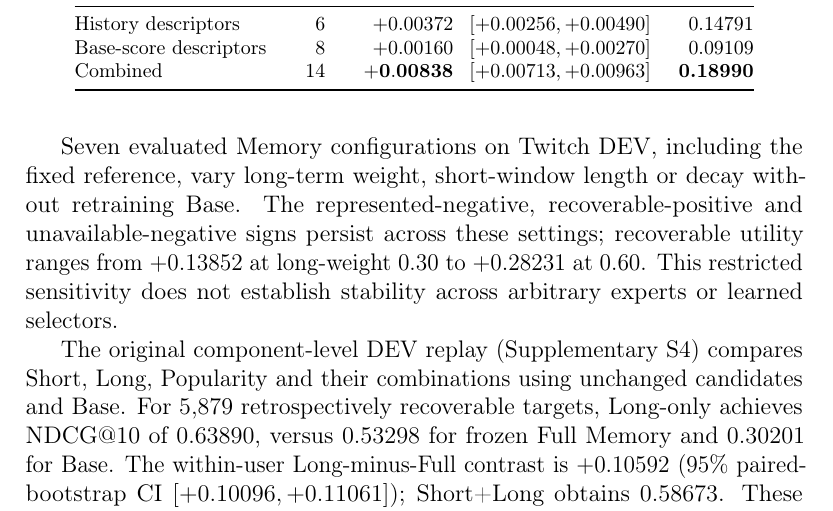
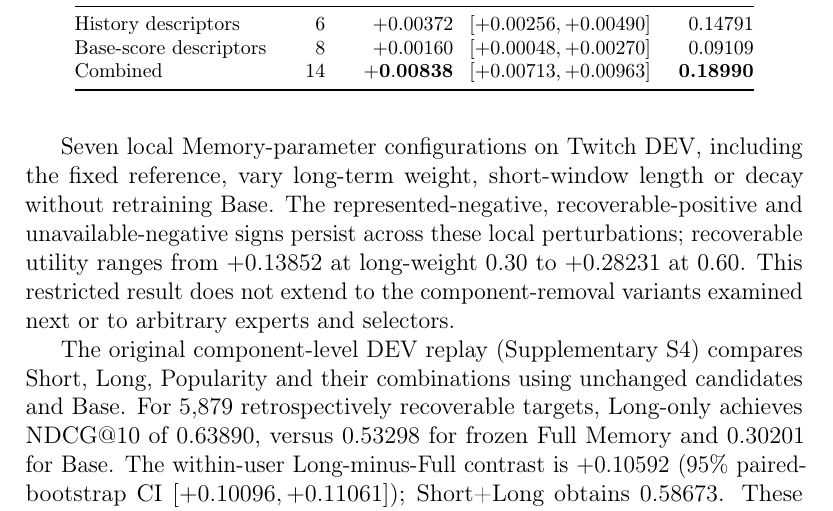
Before and after one commit to mzch0210/KuaiLive-Agent, a LaTeX paper (manuscript/kbs_latex/main.tex): part of page 22 of 27, cut so that both start at the same text. Compiled offline with pdfLaTeX.

Commit message:
KBS full chapter review: distinguish local Memory parameter robustness from separate component-removal sign changes

```diff
--- a/manuscript/kbs_latex/main.tex
+++ b/manuscript/kbs_latex/main.tex
@@ -479,7 +479,7 @@ Combined & 14 & $\mathbf{+0.00838}$ & $[+0.00713,+0.00963]$ & \textbf{0.18990} \
 \end{tabular}
 \end{table}
 
-Seven evaluated Memory configurations on Twitch DEV, including the fixed reference, vary long-term weight, short-window length or decay without retraining Base. The represented-negative, recoverable-positive and unavailable-negative signs persist across these settings; recoverable utility ranges from $+0.13852$ at long-weight 0.30 to $+0.28231$ at 0.60. This restricted sensitivity does not establish stability across arbitrary experts or learned selectors.
+Seven local Memory-parameter configurations on Twitch DEV, including the fixed reference, vary long-term weight, short-window length or decay without retraining Base. The represented-negative, recoverable-positive and unavailable-negative signs persist across these local perturbations; recoverable utility ranges from $+0.13852$ at long-weight 0.30 to $+0.28231$ at 0.60. This restricted result does not extend to the component-removal variants examined next or to arbitrary experts and selectors.
 
 The original component-level DEV replay (Supplementary~S4) compares Short, Long, Popularity and their combinations using unchanged candidates and Base. For 5,879 retrospectively recoverable targets, Long-only achieves NDCG@10 of $0.63890$, versus $0.53298$ for frozen Full Memory and $0.30201$ for Base. The within-user Long-minus-Full contrast is $+0.10592$ (95\% paired-bootstrap CI $[+0.10096,+0.11061]$); Short+Long obtains $0.58673$. These variant-level differences change candidate ordering and ties, so they are not causal component contributions or grounds for modifying the frozen specialist.
 
```
